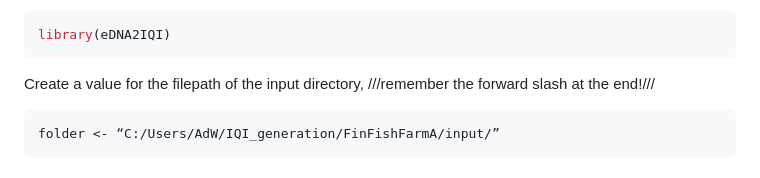
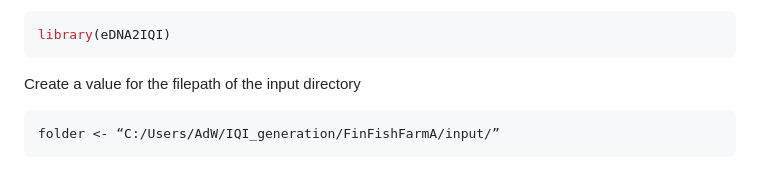
Before and after one commit to SAMS-UK/eDNA2IQI, a Markdown page: README.md, the part around the change. Drawn GitHub-style.

````diff
--- a/README.md
+++ b/README.md
@@ -119,7 +119,7 @@ In a fresh R or R studio session, load the eDNA2IQI library
 library(eDNA2IQI)
 ```
 
-Create a value for the filepath of the input directory, ///remember the forward slash at the end!///
+Create a value for the filepath of the input directory
 
 ``` r
 folder <- “C:/Users/AdW/IQI_generation/FinFishFarmA/input/”
````
